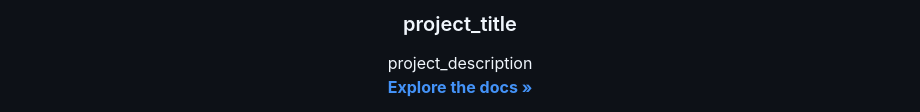
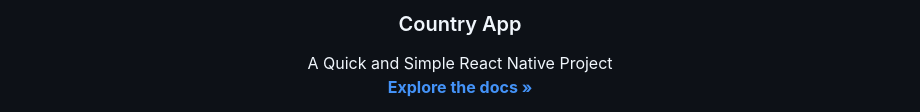
Before and after one commit to LemKimia/Country-App, a Markdown page: README.md, the part around the change printed below. Rendered like a GitHub page.

```diff
--- a/README.md
+++ b/README.md
@@ -34,7 +34,7 @@
   </a>
 
-<h3 align="center">project_title</h3>
+<h3 align="center">Country App</h3>
 
   <p align="center">
-    project_description
+    A Quick and Simple React Native Project
     <br />
```
Also changed, not shown: other parts of README.md (+3 -9 lines).
